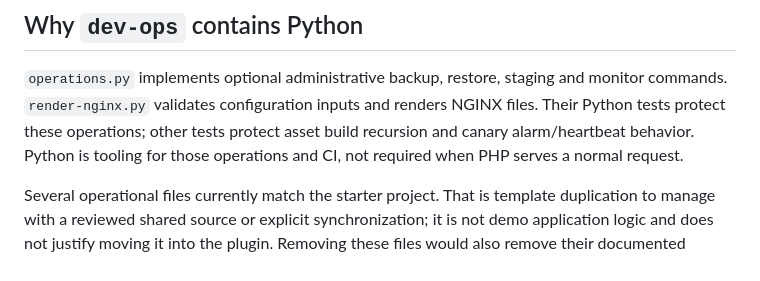
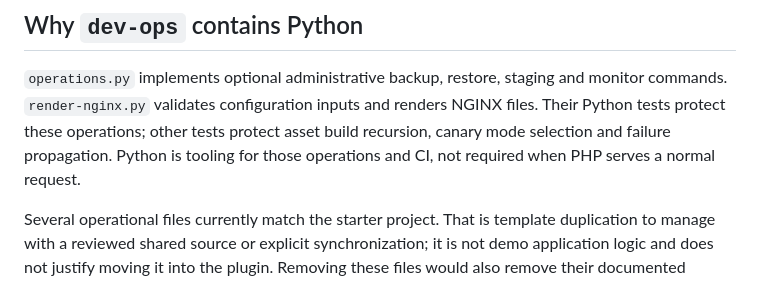
Before and after one commit to SymPress/demo, a Markdown page: docs/demo-theme-separation.md, the part around the change. Drawn GitHub-style.

Commit message:
docs: align canary tooling description with current main

```diff
--- a/docs/demo-theme-separation.md
+++ b/docs/demo-theme-separation.md
@@ -107,7 +107,7 @@ does not automatically deploy from its current workflows.
 `operations.py` implements optional administrative backup, restore, staging and
 monitor commands. `render-nginx.py` validates configuration inputs and renders
 NGINX files. Their Python tests protect these operations; other tests protect
-asset build recursion and canary alarm/heartbeat behavior. Python is tooling
+asset build recursion, canary mode selection and failure propagation. Python is tooling
 for those operations and CI, not required when PHP serves a normal request.
 
 Several operational files currently match the starter project. That is template
```
